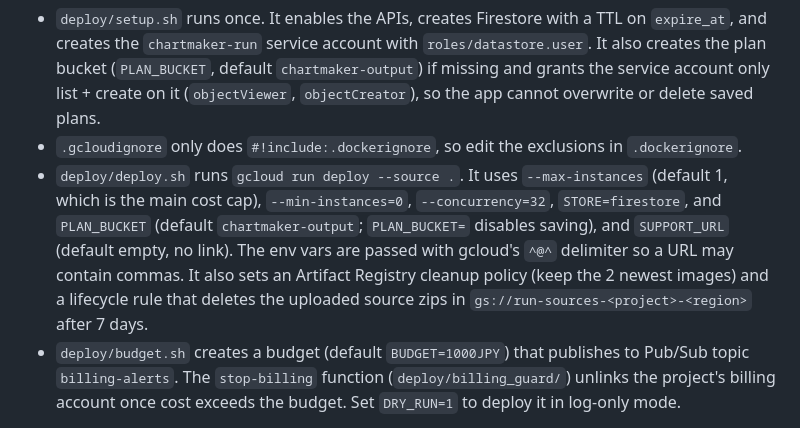
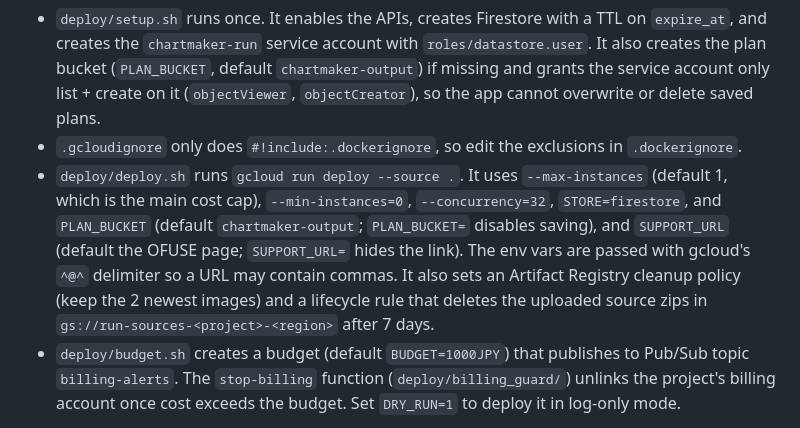
Before and after one commit to ampresents/chartmaker, a Markdown page: CLAUDE.md, the part around the change. GitHub-like rendering.

```diff
--- a/CLAUDE.md
+++ b/CLAUDE.md
@@ -72,7 +72,7 @@ It replaces the old in-game app that read `cleartime.json` and `detail.json`. Op
 Run these from the repo root in Git Bash, with `PROJECT=<id>` set:
 - `deploy/setup.sh` runs once. It enables the APIs, creates Firestore with a TTL on `expire_at`, and creates the `chartmaker-run` service account with `roles/datastore.user`. It also creates the plan bucket (`PLAN_BUCKET`, default `chartmaker-output`) if missing and grants the service account only list + create on it (`objectViewer`, `objectCreator`), so the app cannot overwrite or delete saved plans.
 - `.gcloudignore` only does `#!include:.dockerignore`, so edit the exclusions in `.dockerignore`.
-- `deploy/deploy.sh` runs `gcloud run deploy --source .`. It uses `--max-instances` (default 1, which is the main cost cap), `--min-instances=0`, `--concurrency=32`, `STORE=firestore`, and `PLAN_BUCKET` (default `chartmaker-output`; `PLAN_BUCKET=` disables saving), and `SUPPORT_URL` (default empty, no link). The env vars are passed with gcloud's `^@^` delimiter so a URL may contain commas. It also sets an Artifact Registry cleanup policy (keep the 2 newest images) and a lifecycle rule that deletes the uploaded source zips in `gs://run-sources-<project>-<region>` after 7 days.
+- `deploy/deploy.sh` runs `gcloud run deploy --source .`. It uses `--max-instances` (default 1, which is the main cost cap), `--min-instances=0`, `--concurrency=32`, `STORE=firestore`, and `PLAN_BUCKET` (default `chartmaker-output`; `PLAN_BUCKET=` disables saving), and `SUPPORT_URL` (default the OFUSE page; `SUPPORT_URL=` hides the link). The env vars are passed with gcloud's `^@^` delimiter so a URL may contain commas. It also sets an Artifact Registry cleanup policy (keep the 2 newest images) and a lifecycle rule that deletes the uploaded source zips in `gs://run-sources-<project>-<region>` after 7 days.
 - `deploy/budget.sh` creates a budget (default `BUDGET=1000JPY`) that publishes to Pub/Sub topic `billing-alerts`. The `stop-billing` function (`deploy/billing_guard/`) unlinks the project's billing account once cost exceeds the budget. Set `DRY_RUN=1` to deploy it in log-only mode.
 
 The cost guards inside the app are per-process:
```
Also changed, not shown: README.md (+6 -5 lines).
